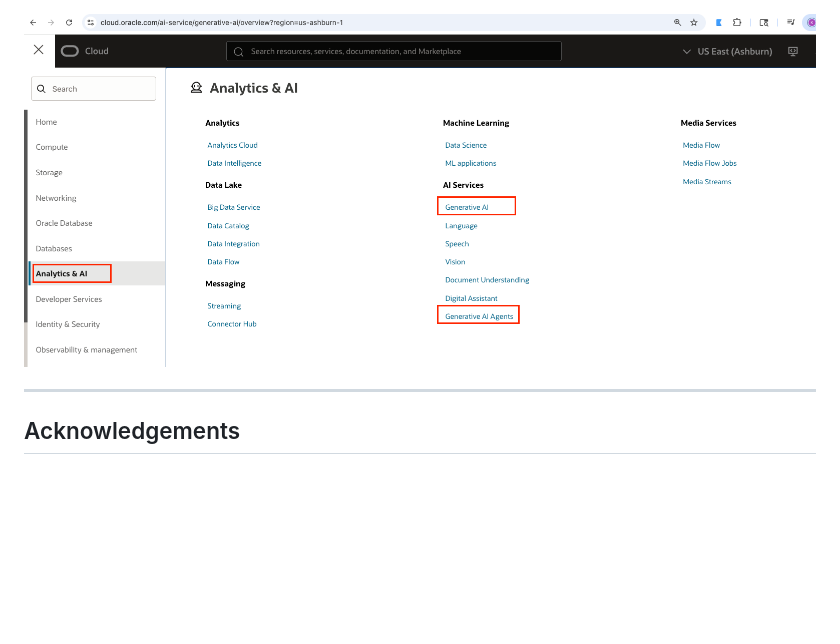
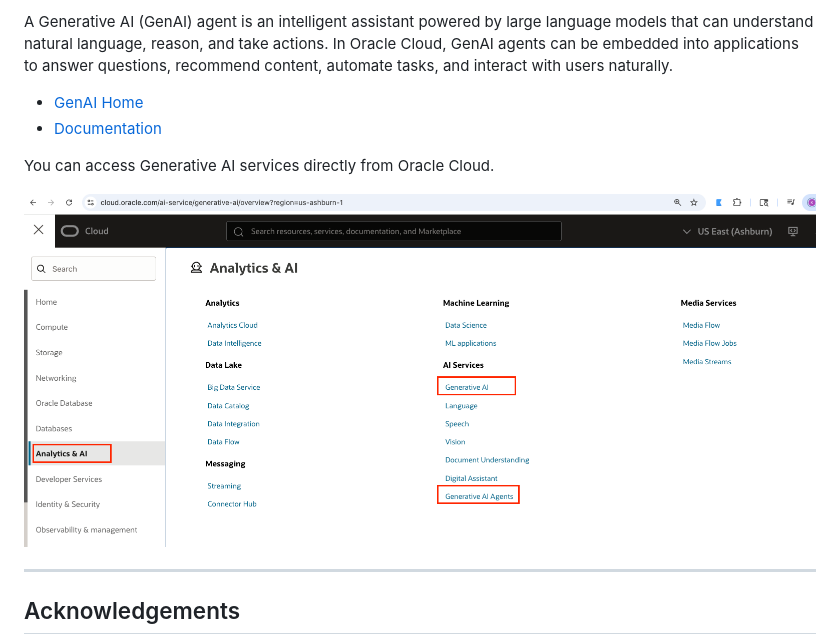
Before and after one commit to jonBarcus/ocigenai-BuildingAnAgenticHotelConcierge, a Markdown page: 0-introduction/0-introduction.md, the part around the change printed below. Rendered like a GitHub page; blank space fills up the shorter version.

```diff
--- a/0-introduction/0-introduction.md
+++ b/0-introduction/0-introduction.md
@@ -75,5 +75,12 @@ The workshop uses a **multi-language TripAdvisor Hotel Reviews dataset**, provid
 
-![OCI Gen AI Services](./images/oci_gen_ai_service.png "OCI Gen AI Services")
+A Generative AI (GenAI) agent is an intelligent assistant powered by large language models that can understand natural language, reason, and take actions. In Oracle Cloud, GenAI agents can be embedded into applications to answer questions, recommend content, automate tasks, and interact with users naturally.
+
+- [GenAI Home](https://www.oracle.com/artificial-intelligence/generative-ai/)
+- [Documentation](https://docs.oracle.com/en-us/iaas/Content/generative-ai/home.htm)
+
+You can access Generative AI services directly from Oracle Cloud.
+
+![OCI Generative AI Services](./images/oci_gen_ai_service.png "OCI Generative AI Services")
 
 
 ---
```
Also changed, not shown: other parts of 0-introduction/0-introduction.md (+30 -30 lines), 2-lab2/images/copyinputdata.png (added).
